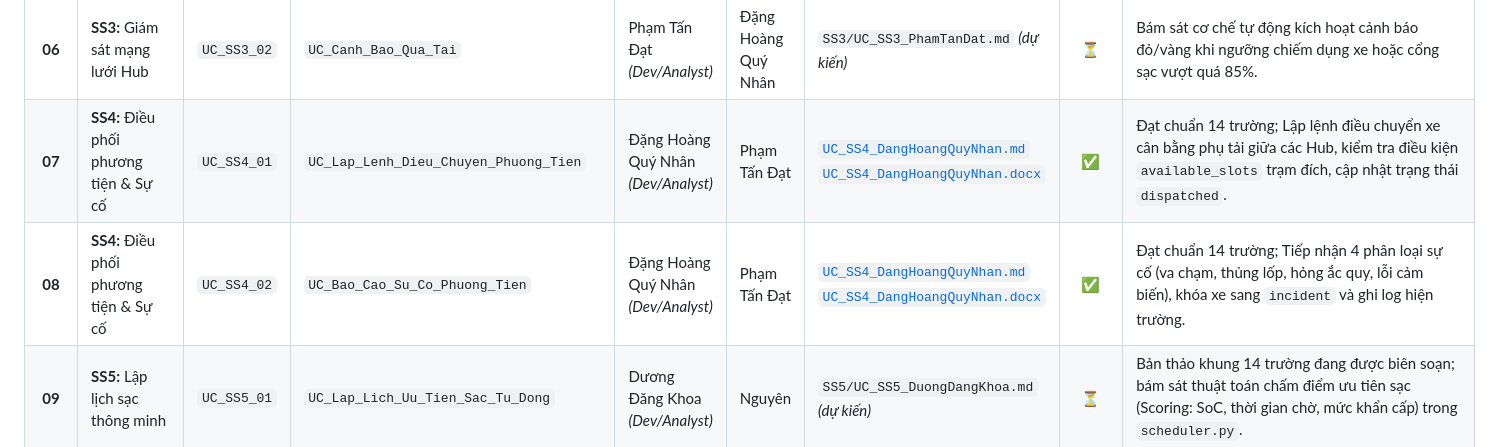
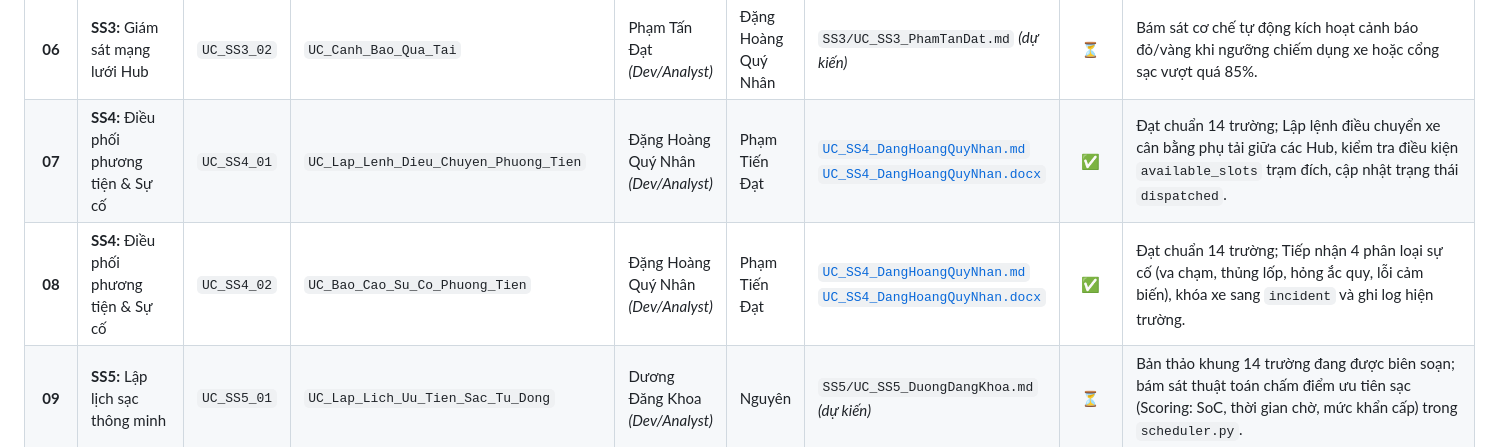
Before and after one commit to Dat-nguyen195/BTL_1_CNPM, a Markdown page: docs/requirements-analysis.md, the part around the change. Drawn GitHub-style.

```diff
--- a/docs/requirements-analysis.md
+++ b/docs/requirements-analysis.md
@@ -117,8 +117,8 @@ Dưới đây là ma trận theo dõi chi tiết tiến độ thực hiện và
 | **04** | **SS2:** Đăng ký DV & Vòng đời xe         | `UC_SS2_02` | `UC_Tra_Xe`                             | Nguyễn Anh Tài *(Dev/Analyst)*         | Nguyễn Thành Đạt     | [`UC_SS2_NguyenAnhTai.md`](<./diagrams/Use-case%20detail-scenario/SS2/UC_SS2_NguyenAnhTai.md>) [`UC_SS2_NguyenAnhTai.docx`](<./diagrams/Use-case%20detail-scenario/SS2/UC_SS2_NguyenAnhTai.docx>)                 | <span style="color:green">✅</span> | Đạt chuẩn 14 trường; Chuẩn hóa mô hình trả xe một chiều linh hoạt (One-way Point-to-Point) tại bất kỳ Hub nào trong 6 Hub ĐHQG-HCM có chỗ trống (`available_slots > 0`).       |
 | **05** | **SS3:** Giám sát mạng lưới Hub            | `UC_SS3_01` | `UC_Giam_Sat_Trang_Thai_Hub`            | Phạm Tấn Đạt *(Dev/Analyst)*         | Đặng Hoàng Quý Nhân | `SS3/UC_SS3_PhamTanDat.md` *(dự kiến)*                                                                                                                                                                       | <span style="color:orange">⏳</span> | Bản thảo khung 14 trường đang được biên soạn; bám sát KPI dashboard, bản đồ 6 Hub và bảng trạng thái phương tiện thời gian thực.                                              |
 | **06** | **SS3:** Giám sát mạng lưới Hub            | `UC_SS3_02` | `UC_Canh_Bao_Qua_Tai`                   | Phạm Tấn Đạt *(Dev/Analyst)*         | Đặng Hoàng Quý Nhân | `SS3/UC_SS3_PhamTanDat.md` *(dự kiến)*                                                                                                                                                                       | <span style="color:orange">⏳</span> | Bám sát cơ chế tự động kích hoạt cảnh báo đỏ/vàng khi ngưỡng chiếm dụng xe hoặc cổng sạc vượt quá 85%.                                                                        |
-| **07** | **SS4:** Điều phối phương tiện & Sự cố  | `UC_SS4_01` | `UC_Lap_Lenh_Dieu_Chuyen_Phuong_Tien`   | Đặng Hoàng Quý Nhân *(Dev/Analyst)* | Phạm Tấn Đạt         | [`UC_SS4_DangHoangQuyNhan.md`](<./diagrams/Use-case%20detail-scenario/SS4/UC_SS4_DangHoangQuyNhan.md>) [`UC_SS4_DangHoangQuyNhan.docx`](<./diagrams/Use-case%20detail-scenario/SS4/UC_SS4_DangHoangQuyNhan.docx>) | <span style="color:green">✅</span> | Đạt chuẩn 14 trường; Lập lệnh điều chuyển xe cân bằng phụ tải giữa các Hub, kiểm tra điều kiện `available_slots` trạm đích, cập nhật trạng thái `dispatched`.           |
-| **08** | **SS4:** Điều phối phương tiện & Sự cố  | `UC_SS4_02` | `UC_Bao_Cao_Su_Co_Phuong_Tien`          | Đặng Hoàng Quý Nhân *(Dev/Analyst)* | Phạm Tấn Đạt         | [`UC_SS4_DangHoangQuyNhan.md`](<./diagrams/Use-case%20detail-scenario/SS4/UC_SS4_DangHoangQuyNhan.md>) [`UC_SS4_DangHoangQuyNhan.docx`](<./diagrams/Use-case%20detail-scenario/SS4/UC_SS4_DangHoangQuyNhan.docx>) | <span style="color:green">✅</span> | Đạt chuẩn 14 trường; Tiếp nhận 4 phân loại sự cố (va chạm, thủng lốp, hỏng ắc quy, lỗi cảm biến), khóa xe sang `incident` và ghi log hiện trường.                            |
+| **07** | **SS4:** Điều phối phương tiện & Sự cố  | `UC_SS4_01` | `UC_Lap_Lenh_Dieu_Chuyen_Phuong_Tien`   | Đặng Hoàng Quý Nhân *(Dev/Analyst)* | Phạm Tiến Đạt         | [`UC_SS4_DangHoangQuyNhan.md`](<./diagrams/Use-case%20detail-scenario/SS4/UC_SS4_DangHoangQuyNhan.md>) [`UC_SS4_DangHoangQuyNhan.docx`](<./diagrams/Use-case%20detail-scenario/SS4/UC_SS4_DangHoangQuyNhan.docx>) | <span style="color:green">✅</span> | Đạt chuẩn 14 trường; Lập lệnh điều chuyển xe cân bằng phụ tải giữa các Hub, kiểm tra điều kiện `available_slots` trạm đích, cập nhật trạng thái `dispatched`.           |
+| **08** | **SS4:** Điều phối phương tiện & Sự cố  | `UC_SS4_02` | `UC_Bao_Cao_Su_Co_Phuong_Tien`          | Đặng Hoàng Quý Nhân *(Dev/Analyst)* | Phạm Tiến Đạt         | [`UC_SS4_DangHoangQuyNhan.md`](<./diagrams/Use-case%20detail-scenario/SS4/UC_SS4_DangHoangQuyNhan.md>) [`UC_SS4_DangHoangQuyNhan.docx`](<./diagrams/Use-case%20detail-scenario/SS4/UC_SS4_DangHoangQuyNhan.docx>) | <span style="color:green">✅</span> | Đạt chuẩn 14 trường; Tiếp nhận 4 phân loại sự cố (va chạm, thủng lốp, hỏng ắc quy, lỗi cảm biến), khóa xe sang `incident` và ghi log hiện trường.                            |
 | **09** | **SS5:** Lập lịch sạc thông minh            | `UC_SS5_01` | `UC_Lap_Lich_Uu_Tien_Sac_Tu_Dong`       | Dương Đăng Khoa *(Dev/Analyst)*      | Nguyên                  | `SS5/UC_SS5_DuongDangKhoa.md` *(dự kiến)*                                                                                                                                                                    | <span style="color:orange">⏳</span> | Bản thảo khung 14 trường đang được biên soạn; bám sát thuật toán chấm điểm ưu tiên sạc (Scoring: SoC, thời gian chờ, mức khẩn cấp) trong `scheduler.py`.                    |
 | **10** | **SS5:** Lập lịch sạc thông minh            | `UC_SS5_02` | `UC_Giam_Sat_Hang_Cho_Sac`              | Dương Đăng Khoa *(Dev/Analyst)*      | Nguyên                  | `SS5/UC_SS5_DuongDangKhoa.md` *(dự kiến)*                                                                                                                                                                    | <span style="color:orange">⏳</span> | Bám sát cơ chế theo dõi thời gian sạc ước tính, thông báo xe đầy pin và tối ưu công suất tải giờ cao điểm.                                                                     |
 | **11** | **SS6:** Mô phỏng What-if - Nhu cầu SV       | `UC_SS6_01` | `UC_Mo_Phong_Tang_Dot_Bien_Khach_Metro` | Hoàng Văn Tấn *(Dev/Analyst)*         | Dương Đăng Khoa      | [`UC_SS6_HoangVanTan.md`](<./diagrams/Use-case%20detail-scenario/SS6/UC_SS6_HoangVanTan.md>) [`UC_SS6_HoangVanTan.docx`](<./diagrams/Use-case%20detail-scenario/SS6/UC_SS6_HoangVanTan.docx>)                     | <span style="color:green">✅</span> | Đạt chuẩn 14 trường; Tích hợp `HubEventSimulator.simulate_metro_surge()`, deep copy dữ liệu gốc, sinh xe `EV-SURGE-xxxx`, so sánh delta Trước/Sau và cảnh báo quá tải 85%.       |
```
